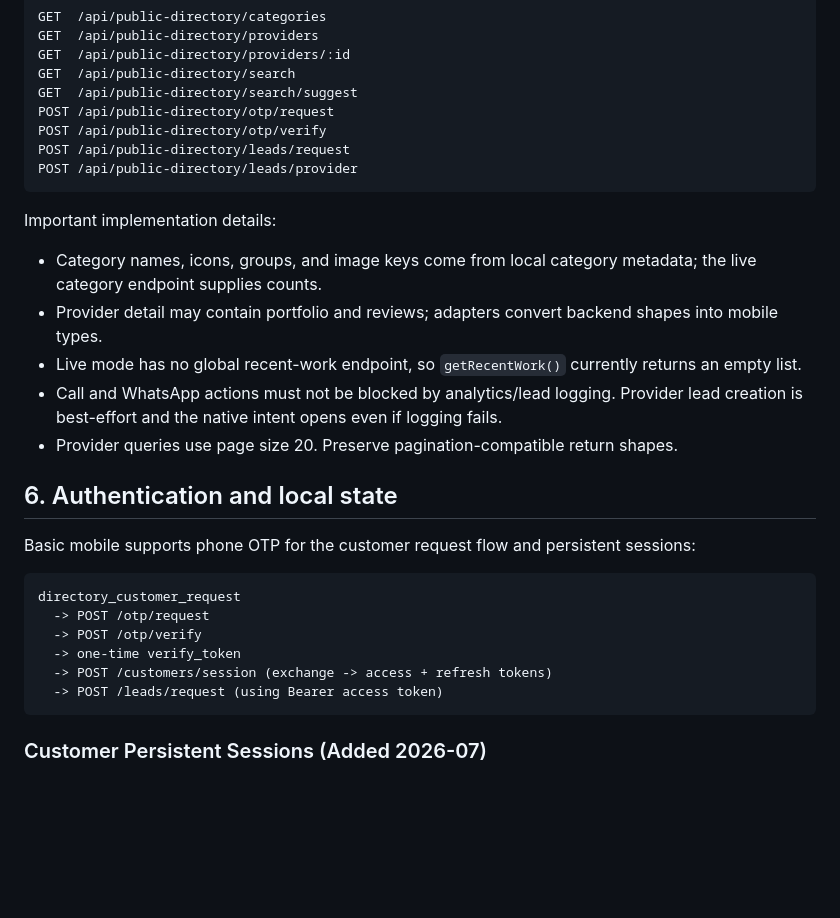
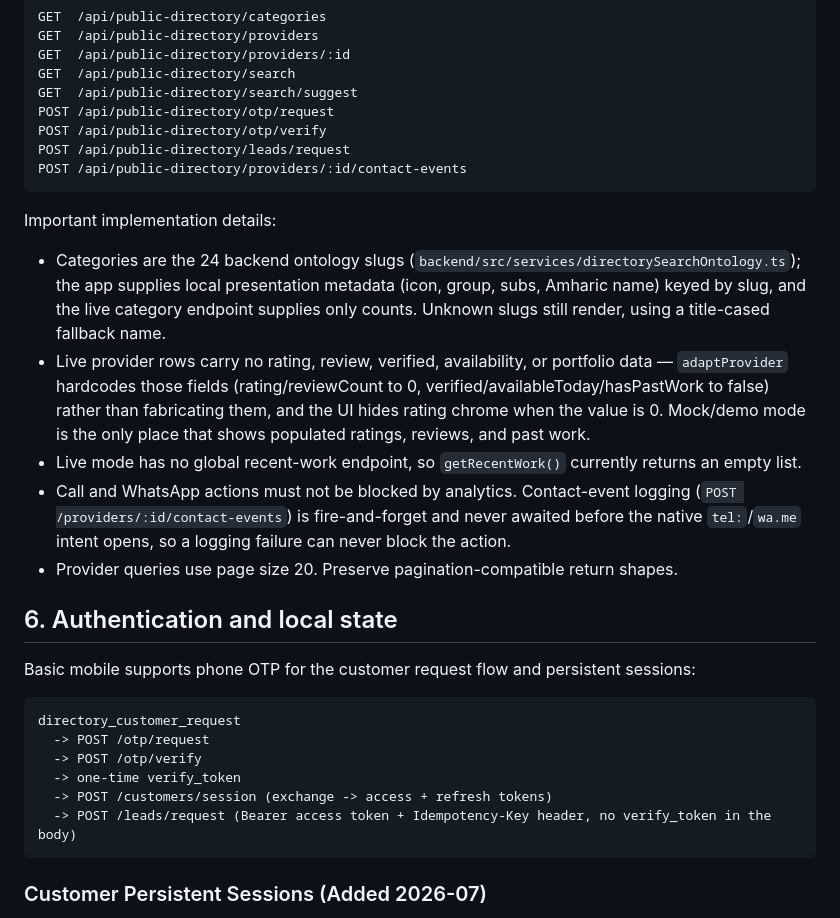
Before and after one commit to serrale-admin/Serrale-app, a Markdown page: AGENTS.md, the part around the change. Rendered like a GitHub page; blank space fills up the shorter version.

Commit message:
docs: refresh AGENTS.md auth/data sections post contract alignment

````diff
--- a/AGENTS.md
+++ b/AGENTS.md
@@ -145,15 +145,15 @@ GET  /api/public-directory/search/suggest
 POST /api/public-directory/otp/request
 POST /api/public-directory/otp/verify
 POST /api/public-directory/leads/request
-POST /api/public-directory/leads/provider
+POST /api/public-directory/providers/:id/contact-events
 ```
 
 Important implementation details:
 
-- Category names, icons, groups, and image keys come from local category metadata; the live category endpoint supplies counts.
-- Provider detail may contain portfolio and reviews; adapters convert backend shapes into mobile types.
+- Categories are the 24 backend ontology slugs (`backend/src/services/directorySearchOntology.ts`); the app supplies local presentation metadata (icon, group, subs, Amharic name) keyed by slug, and the live category endpoint supplies only counts. Unknown slugs still render, using a title-cased fallback name.
+- Live provider rows carry no rating, review, verified, availability, or portfolio data — `adaptProvider` hardcodes those fields (rating/reviewCount to 0, verified/availableToday/hasPastWork to false) rather than fabricating them, and the UI hides rating chrome when the value is 0. Mock/demo mode is the only place that shows populated ratings, reviews, and past work.
 - Live mode has no global recent-work endpoint, so `getRecentWork()` currently returns an empty list.
-- Call and WhatsApp actions must not be blocked by analytics/lead logging. Provider lead creation is best-effort and the native intent opens even if logging fails.
+- Call and WhatsApp actions must not be blocked by analytics. Contact-event logging (`POST /providers/:id/contact-events`) is fire-and-forget and never awaited before the native `tel:`/`wa.me` intent opens, so a logging failure can never block the action.
 - Provider queries use page size 20. Preserve pagination-compatible return shapes.
 
 ## 6. Authentication and local state
@@ -166,7 +166,7 @@ directory_customer_request
   -> POST /otp/verify
   -> one-time verify_token
   -> POST /customers/session (exchange -> access + refresh tokens)
-  -> POST /leads/request (using Bearer access token)
+  -> POST /leads/request (Bearer access token + Idempotency-Key header, no verify_token in the body)
 ```
 
 ### Customer Persistent Sessions (Added 2026-07)
````
